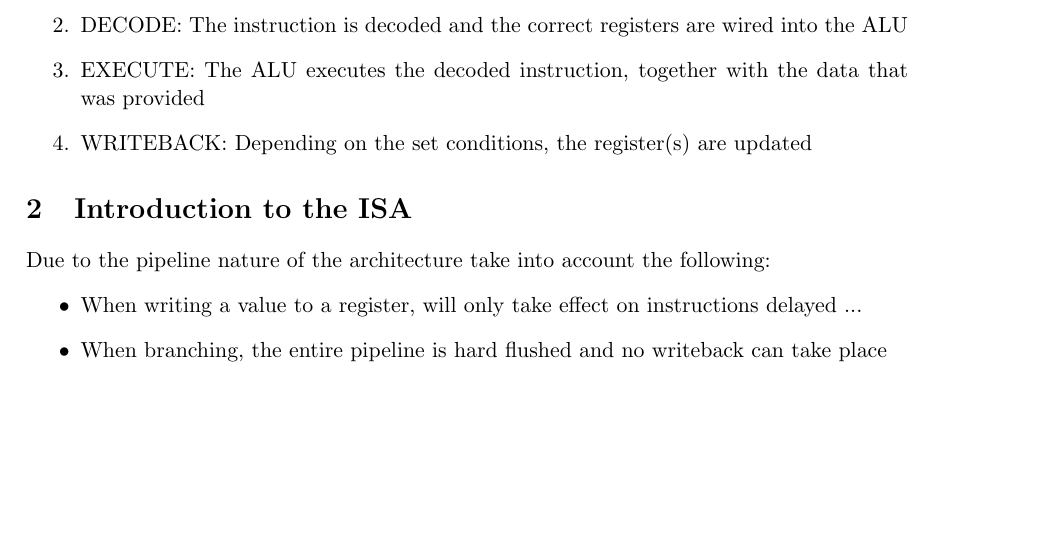
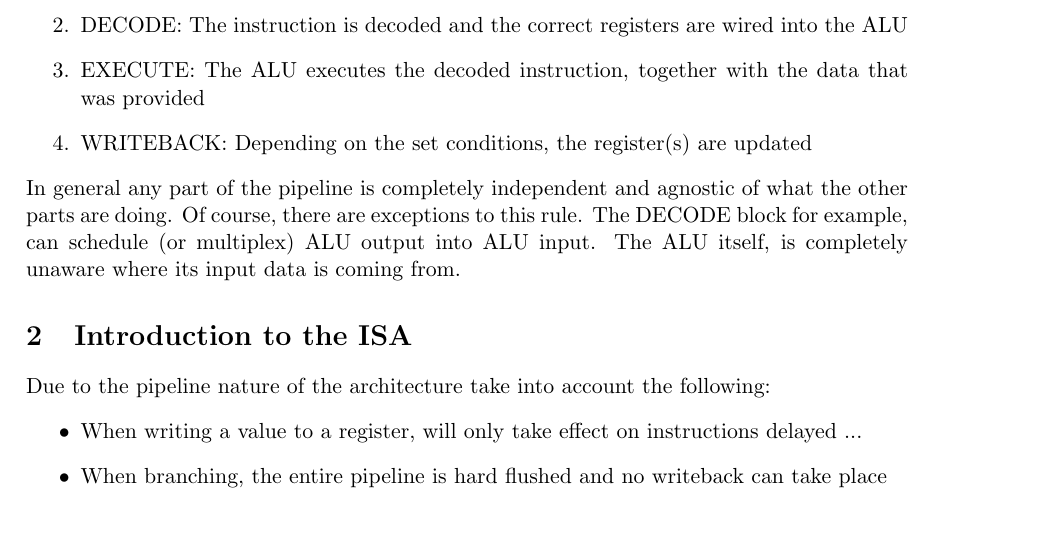
Before and after one commit to mathiashelsen/WolfCoreOne, a LaTeX document (isa/isa.tex): part of the page before the commit and part of page 1 of 2 after it, cut so that both start at the same text. Compiled offline with pdfLaTeX.

Commit message:
nothing special

```diff
--- a/isa/isa.tex
+++ b/isa/isa.tex
@@ -22,6 +22,9 @@ The core makes use of a pipeline architecture:
     \item EXECUTE: The ALU executes the decoded instruction, together with the data that was provided
     \item WRITEBACK: Depending on the set conditions, the register(s) are updated
 \end{enumerate}
+In general any part of the pipeline is completely independent and agnostic of what the other
+parts are doing. Of course, there are exceptions to this rule. The DECODE block for example, can schedule
+(or multiplex) ALU output into ALU input. The ALU itself, is completely unaware where its input data is coming from.
 
 \section{Introduction to the ISA}
 Due to the pipeline nature of the architecture take into account the following:
```
Also changed, not shown: 2 other files.
